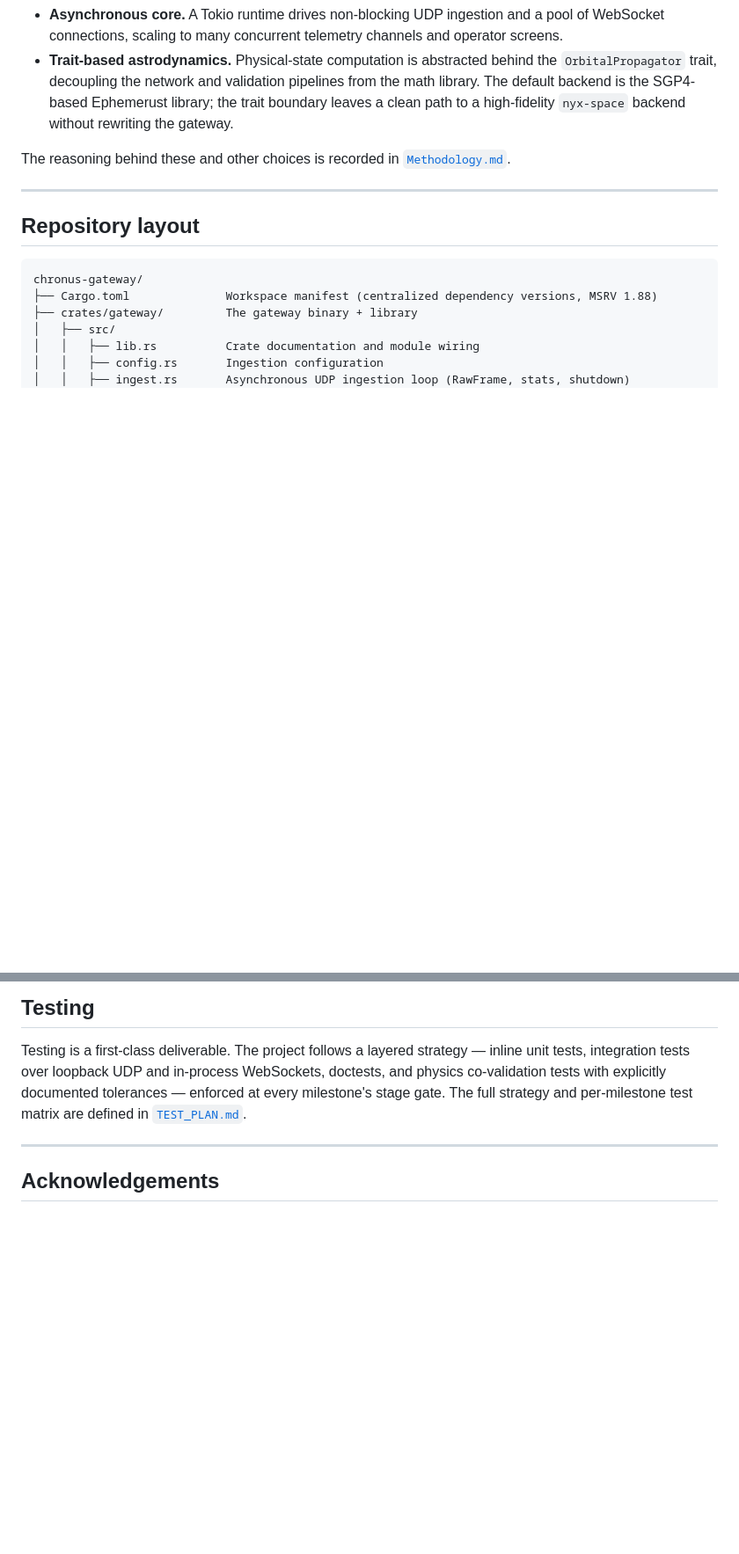
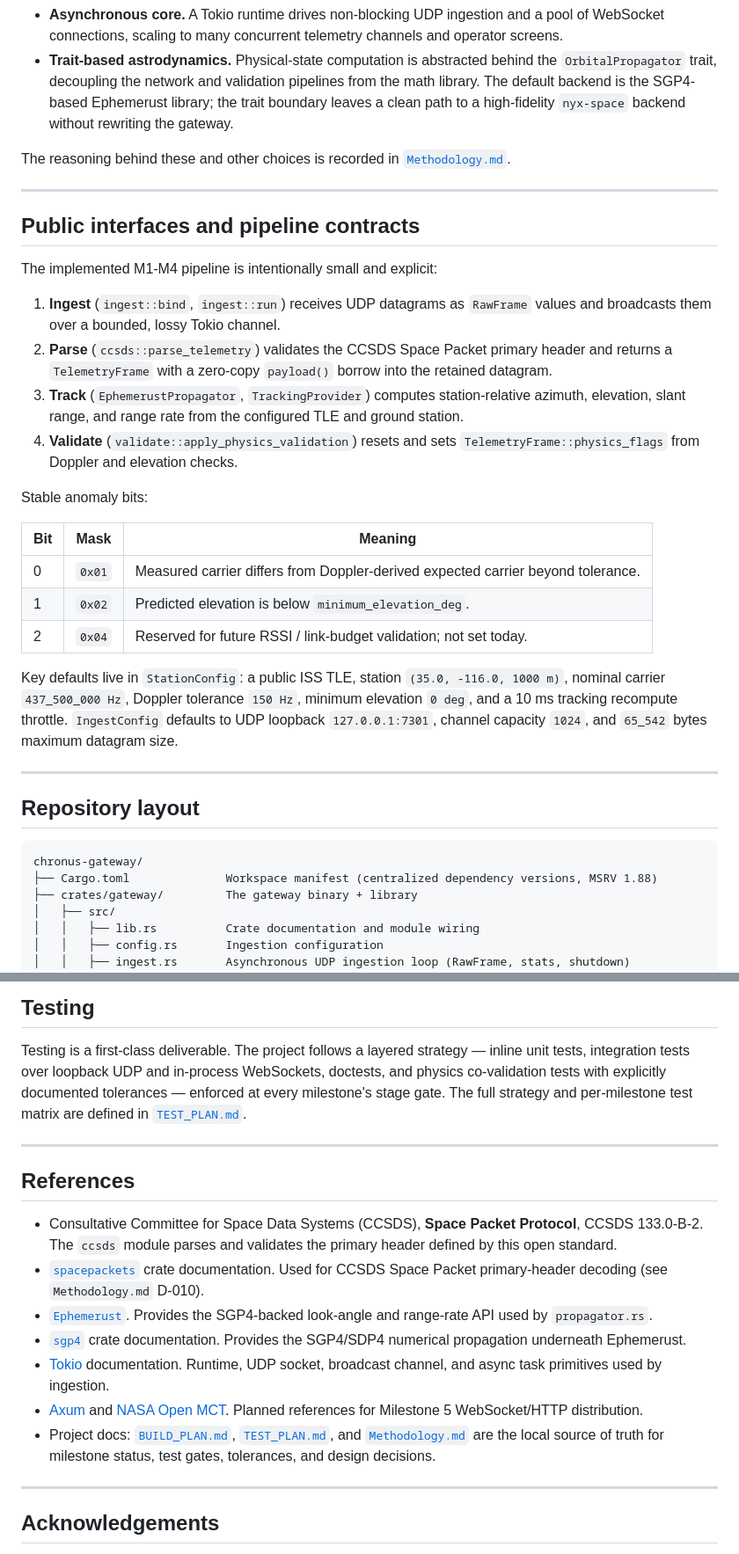
Before and after one commit to IsomorphicAlgo/chronus-gateway, a Markdown page: README.md, 2 parts joined by grey strips. Shown at 88% size. GitHub-like rendering; blank space fills up the shorter version.

````diff
--- a/README.md
+++ b/README.md
@@ -42,6 +42,34 @@ The reasoning behind these and other choices is recorded in [`Methodology.md`](M
 
 ---
 
+## Public interfaces and pipeline contracts
+
+The implemented M1-M4 pipeline is intentionally small and explicit:
+
+1. **Ingest** (`ingest::bind`, `ingest::run`) receives UDP datagrams as `RawFrame` values and
+   broadcasts them over a bounded, lossy Tokio channel.
+2. **Parse** (`ccsds::parse_telemetry`) validates the CCSDS Space Packet primary header and returns
+   a `TelemetryFrame` with a zero-copy `payload()` borrow into the retained datagram.
+3. **Track** (`EphemerustPropagator`, `TrackingProvider`) computes station-relative azimuth,
+   elevation, slant range, and range rate from the configured TLE and ground station.
+4. **Validate** (`validate::apply_physics_validation`) resets and sets `TelemetryFrame::physics_flags`
+   from Doppler and elevation checks.
+
+Stable anomaly bits:
+
+| Bit | Mask | Meaning |
+|-----|------|---------|
+| 0 | `0x01` | Measured carrier differs from Doppler-derived expected carrier beyond tolerance. |
+| 1 | `0x02` | Predicted elevation is below `minimum_elevation_deg`. |
+| 2 | `0x04` | Reserved for future RSSI / link-budget validation; not set today. |
+
+Key defaults live in `StationConfig`: a public ISS TLE, station `(35.0, -116.0, 1000 m)`, nominal
+carrier `437_500_000 Hz`, Doppler tolerance `150 Hz`, minimum elevation `0 deg`, and a 10 ms
+tracking recompute throttle. `IngestConfig` defaults to UDP loopback `127.0.0.1:7301`, channel
+capacity `1024`, and `65_542` bytes maximum datagram size.
+
+---
+
 ## Repository layout
 
 ```
@@ -95,6 +179,27 @@ Testing is a first-class deliverable. The project follows a layered strategy —
 integration tests over loopback UDP and in-process WebSockets, doctests, and physics
 co-validation tests with explicitly documented tolerances — enforced at every milestone's stage
 gate. The full strategy and per-milestone test matrix are defined in [`TEST_PLAN.md`](TEST_PLAN.md).
+
+---
+
+## References
+
+- Consultative Committee for Space Data Systems (CCSDS), **Space Packet Protocol**, CCSDS
+  133.0-B-2. The `ccsds` module parses and validates the primary header defined by this open
+  standard.
+- [`spacepackets`](https://crates.io/crates/spacepackets) crate documentation. Used for CCSDS
+  Space Packet primary-header decoding (see `Methodology.md` D-010).
+- [`Ephemerust`](https://github.com/IsomorphicAlgo/ephemerust). Provides the SGP4-backed
+  look-angle and range-rate API used by `propagator.rs`.
+- [`sgp4`](https://crates.io/crates/sgp4) crate documentation. Provides the SGP4/SDP4 numerical
+  propagation underneath Ephemerust.
+- [Tokio](https://tokio.rs/) documentation. Runtime, UDP socket, broadcast channel, and async task
+  primitives used by ingestion.
+- [Axum](https://github.com/tokio-rs/axum) and [NASA Open MCT](https://nasa.github.io/openmct/).
+  Planned references for Milestone 5 WebSocket/HTTP distribution.
+- Project docs: [`BUILD_PLAN.md`](BUILD_PLAN.md), [`TEST_PLAN.md`](TEST_PLAN.md), and
+  [`Methodology.md`](Methodology.md) are the local source of truth for milestone status, test
+  gates, tolerances, and design decisions.
 
 ---
 
````
Also changed, not shown: other parts of README.md (+57 -1 lines), BUILD_PLAN.md (+1 -1 lines), Methodology.md (+24 -6 lines).
